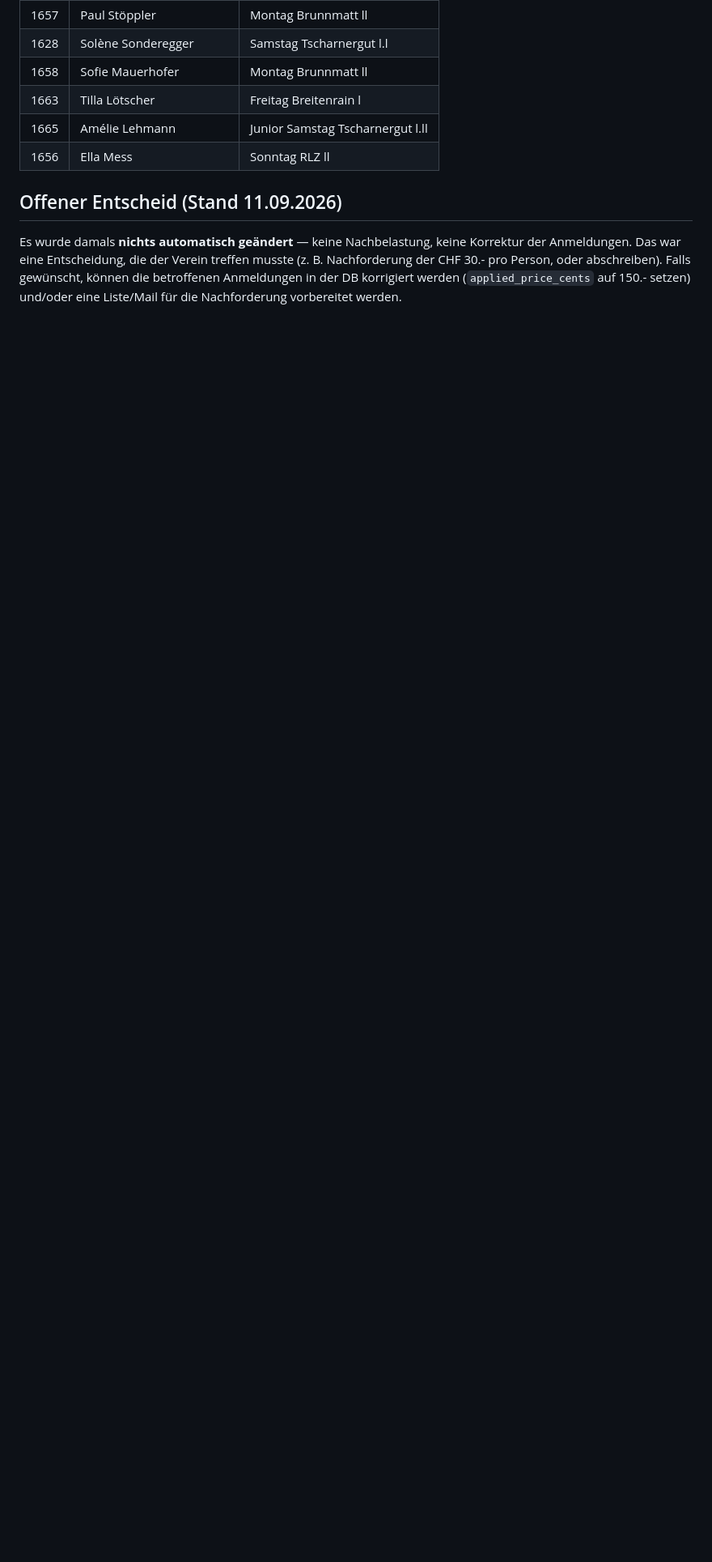
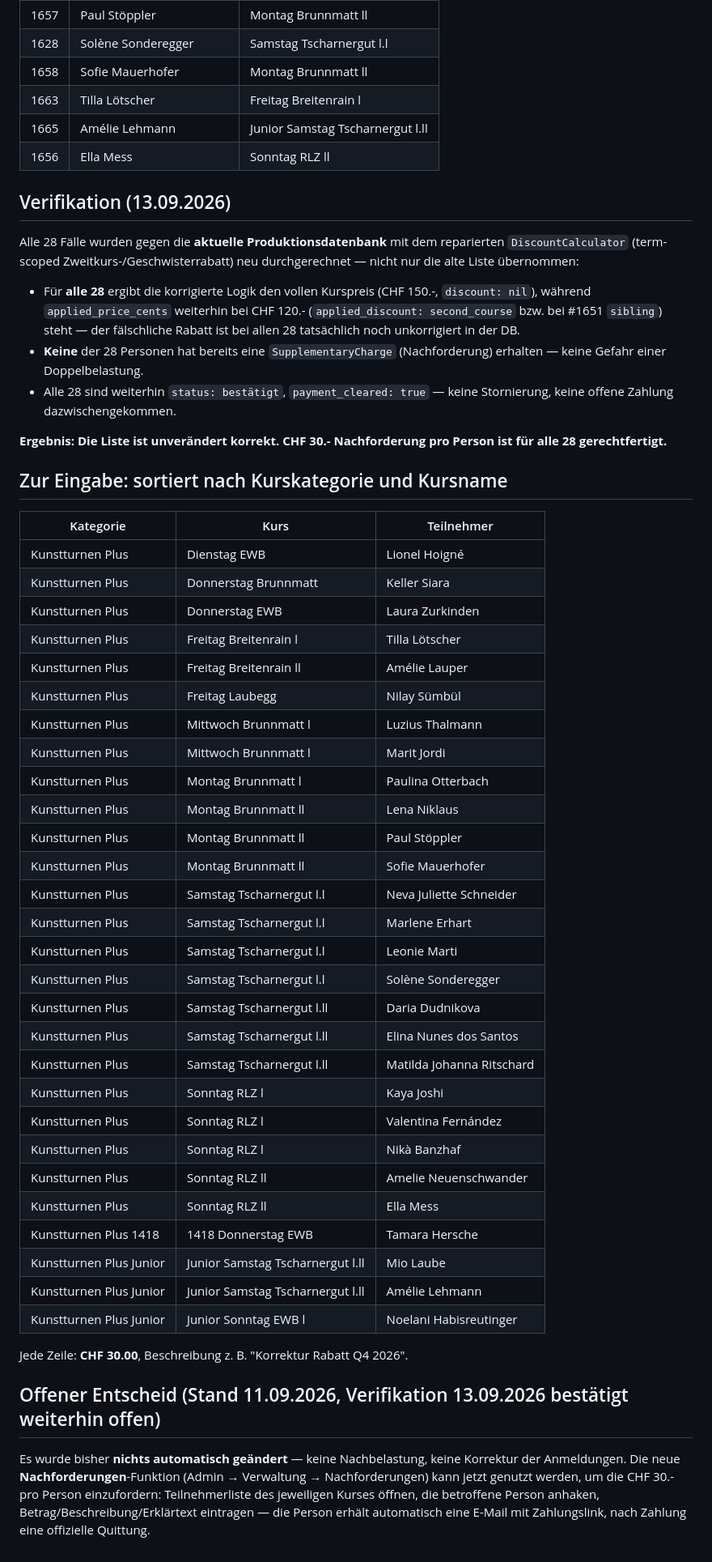
Before and after one commit to NoahBaumgartner2/btv_anmeldung, a Markdown page: docs/rabatt-audit-q4-2026.md, the part around the change. Shown at 81% size. Rendered like a GitHub page; blank space fills up the shorter version.

Commit message:
docs: Rabatt-Audit Q4 2026 gegen Produktionsdaten verifiziert + sortierte Eingabeliste
Alle 28 Fälle mit dem reparierten DiscountCalculator neu gegen die
Produktions-DB durchgerechnet (nicht nur die alte Liste übernommen):
für alle 28 ergibt sich weiterhin der volle Kurspreis, applied_price_cents
steht bei allen unkorrigiert auf dem rabattierten Betrag, keine der 28
Personen hat bereits eine SupplementaryCharge erhalten. Liste bestätigt
korrekt.

Zusätzlich eine nach Kurskategorie und Kursname sortierte Tabelle ergänzt,
um die Nachforderungen einfacher über die neue Nachforderungen-Funktion
eintragen zu können.

Co-Authored-By: Claude Sonnet 5 <noreply@anthropic.com>
Claude-Session: https://claude.ai/code/session_0191DHb3YxVsXV12cZ6YFyDU

```diff
--- a/docs/rabatt-audit-q4-2026.md
+++ b/docs/rabatt-audit-q4-2026.md
@@ -74,11 +74,65 @@ wenig pro Person, total CHF 840.00.**
 | 1665 | Amélie Lehmann | Junior Samstag Tscharnergut l.ll |
 | 1656 | Ella Mess | Sonntag RLZ ll |
 
-## Offener Entscheid (Stand 11.09.2026)
+## Verifikation (13.09.2026)
 
-Es wurde damals **nichts automatisch geändert** — keine Nachbelastung, keine
-Korrektur der Anmeldungen. Das war eine Entscheidung, die der Verein treffen
-musste (z. B. Nachforderung der CHF 30.- pro Person, oder abschreiben). Falls
-gewünscht, können die betroffenen Anmeldungen in der DB korrigiert werden
-(`applied_price_cents` auf 150.- setzen) und/oder eine Liste/Mail für die
-Nachforderung vorbereitet werden.
+Alle 28 Fälle wurden gegen die **aktuelle Produktionsdatenbank** mit dem
+reparierten `DiscountCalculator` (term-scoped Zweitkurs-/Geschwisterrabatt)
+neu durchgerechnet — nicht nur die alte Liste übernommen:
+
+- Für **alle 28** ergibt die korrigierte Logik den vollen Kurspreis (CHF 150.-,
+  `discount: nil`), während `applied_price_cents` weiterhin bei CHF 120.-
+  (`applied_discount: second_course` bzw. bei #1651 `sibling`) steht — der
+  fälschliche Rabatt ist bei allen 28 tatsächlich noch unkorrigiert in der DB.
+- **Keine** der 28 Personen hat bereits eine `SupplementaryCharge` (Nachforderung)
+  erhalten — keine Gefahr einer Doppelbelastung.
+- Alle 28 sind weiterhin `status: bestätigt`, `payment_cleared: true` — keine
+  Stornierung, keine offene Zahlung dazwischengekommen.
+
+**Ergebnis: Die Liste ist unverändert korrekt. CHF 30.- Nachforderung pro
+Person ist für alle 28 gerechtfertigt.**
+
+## Zur Eingabe: sortiert nach Kurskategorie und Kursname
+
+| Kategorie | Kurs | Teilnehmer |
+|---|---|---|
+| Kunstturnen Plus | Dienstag EWB | Lionel Hoigné |
+| Kunstturnen Plus | Donnerstag Brunnmatt | Keller Siara |
+| Kunstturnen Plus | Donnerstag EWB | Laura Zurkinden |
+| Kunstturnen Plus | Freitag Breitenrain l | Tilla Lötscher |
+| Kunstturnen Plus | Freitag Breitenrain ll | Amélie Lauper |
+| Kunstturnen Plus | Freitag Laubegg | Nilay Sümbül |
+| Kunstturnen Plus | Mittwoch Brunnmatt l | Luzius Thalmann |
+| Kunstturnen Plus | Mittwoch Brunnmatt l | Marit Jordi |
+| Kunstturnen Plus | Montag Brunnmatt l | Paulina Otterbach |
+| Kunstturnen Plus | Montag Brunnmatt ll | Lena Niklaus |
+| Kunstturnen Plus | Montag Brunnmatt ll | Paul Stöppler |
+| Kunstturnen Plus | Montag Brunnmatt ll | Sofie Mauerhofer |
+| Kunstturnen Plus | Samstag Tscharnergut l.l | Neva Juliette Schneider |
+| Kunstturnen Plus | Samstag Tscharnergut l.l | Marlene Erhart |
+| Kunstturnen Plus | Samstag Tscharnergut l.l | Leonie Marti |
+| Kunstturnen Plus | Samstag Tscharnergut l.l | Solène Sonderegger |
+| Kunstturnen Plus | Samstag Tscharnergut l.ll | Daria Dudnikova |
+| Kunstturnen Plus | Samstag Tscharnergut l.ll | Elina Nunes dos Santos |
+| Kunstturnen Plus | Samstag Tscharnergut l.ll | Matilda Johanna Ritschard |
+| Kunstturnen Plus | Sonntag RLZ l | Kaya Joshi |
+| Kunstturnen Plus | Sonntag RLZ l | Valentina Fernández |
+| Kunstturnen Plus | Sonntag RLZ l | Nikà Banzhaf |
+| Kunstturnen Plus | Sonntag RLZ ll | Amelie Neuenschwander |
+| Kunstturnen Plus | Sonntag RLZ ll | Ella Mess |
+| Kunstturnen Plus 1418 | 1418 Donnerstag EWB | Tamara Hersche |
+| Kunstturnen Plus Junior | Junior Samstag Tscharnergut l.ll | Mio Laube |
+| Kunstturnen Plus Junior | Junior Samstag Tscharnergut l.ll | Amélie Lehmann |
+| Kunstturnen Plus Junior | Junior Sonntag EWB l | Noelani Habisreutinger |
+
+Jede Zeile: **CHF 30.00**, Beschreibung z. B. "Korrektur Rabatt Q4 2026".
+
+## Offener Entscheid (Stand 11.09.2026, Verifikation 13.09.2026 bestätigt weiterhin offen)
+
+Es wurde bisher **nichts automatisch geändert** — keine Nachbelastung, keine
+Korrektur der Anmeldungen. Die neue **Nachforderungen**-Funktion (Admin →
+Verwaltung → Nachforderungen) kann jetzt genutzt werden, um die CHF 30.- pro
+Person einzufordern: Teilnehmerliste des jeweiligen Kurses öffnen, die
+betroffene Person anhaken, Betrag/Beschreibung/Erklärtext eintragen — die
+Person erhält automatisch eine E-Mail mit Zahlungslink, nach Zahlung eine
+offizielle Quittung.
```
